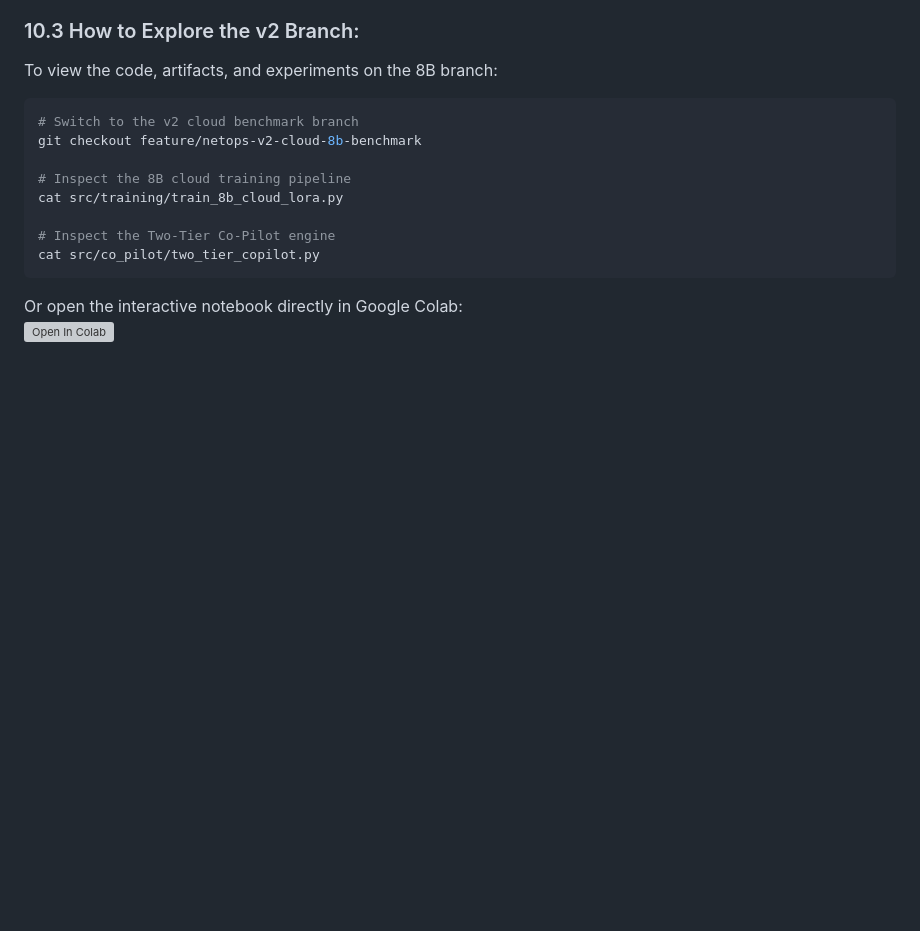
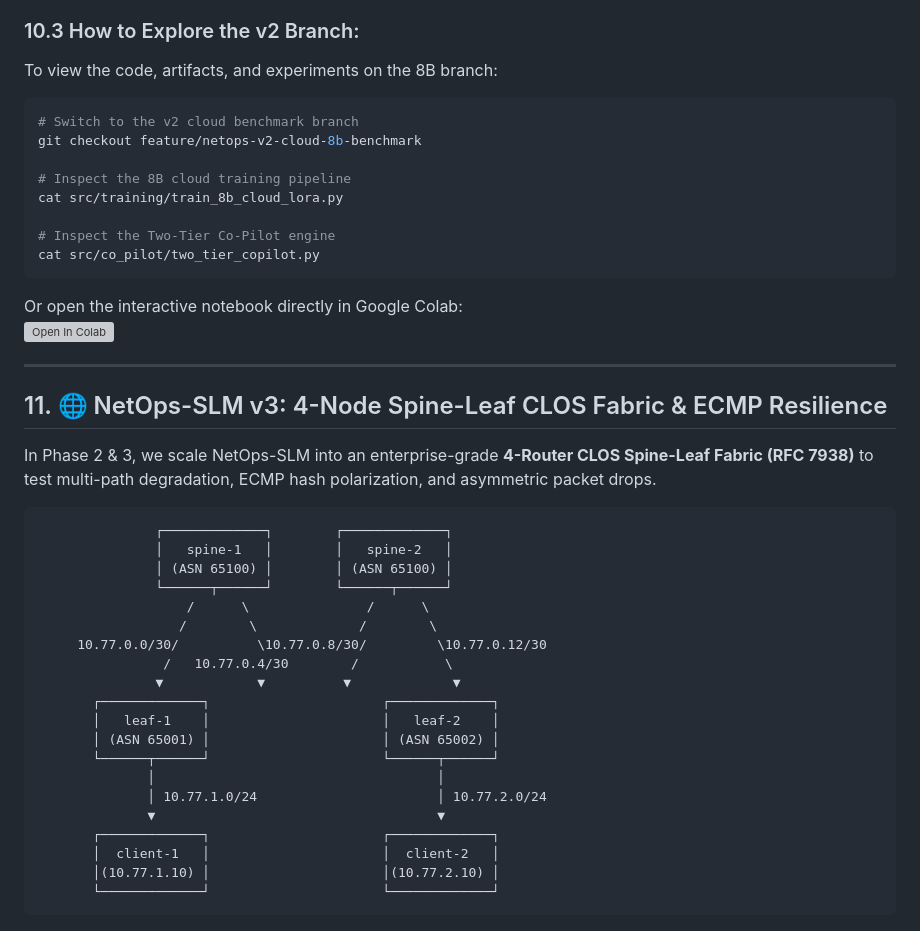
Before and after one commit to gaurav-pathrabe/netops-slm, a Markdown page: README.md, the part around one of its changes. GitHub-like rendering; blank space fills up the shorter version; grey boxes are pictures that could not be loaded.

````diff
--- a/README.md
+++ b/README.md
@@ -357,3 +356,33 @@ cat src/co_pilot/two_tier_copilot.py
 
 Or open the interactive notebook directly in Google Colab:
 [![Open In Colab](https://colab.research.google.com/assets/colab-badge.svg)](https://colab.research.google.com/github/gaurav-pathrabe/netops-slm/blob/feature/netops-v2-cloud-8b-benchmark/notebooks/NetOps_8B_Cloud_Benchmark.ipynb)
+
+---
+
+## 11. 🌐 NetOps-SLM v3: 4-Node Spine-Leaf CLOS Fabric & ECMP Resilience
+
+In Phase 2 & 3, we scale NetOps-SLM into an enterprise-grade **4-Router CLOS Spine-Leaf Fabric (RFC 7938)** to test multi-path degradation, ECMP hash polarization, and asymmetric packet drops.
+
+```text
+               ┌─────────────┐        ┌─────────────┐
+               │   spine-1   │        │   spine-2   │
+               │ (ASN 65100) │        │ (ASN 65100) │
+               └──────┬──────┘        └──────┬──────┘
+                   /      \               /      \
+                  /        \             /        \
+     10.77.0.0/30/          \10.77.0.8/30/         \10.77.0.12/30
+                /   10.77.0.4/30        /           \
+               ▼            ▼          ▼             ▼
+       ┌─────────────┐                      ┌─────────────┐
+       │   leaf-1    │                      │   leaf-2    │
+       │ (ASN 65001) │                      │ (ASN 65002) │
+       └──────┬──────┘                      └──────┬──────┘
+              │                                    │
+              │ 10.77.1.0/24                       │ 10.77.2.0/24
+              ▼                                    ▼
+       ┌─────────────┐                      ┌─────────────┐
+       │  client-1   │                      │  client-2   │
+       │(10.77.1.10) │                      │(10.77.2.10) │
+       └─────────────┘                      └─────────────┘
+```
+
````
Also changed, not shown: other parts of README.md (+59 -12 lines).
